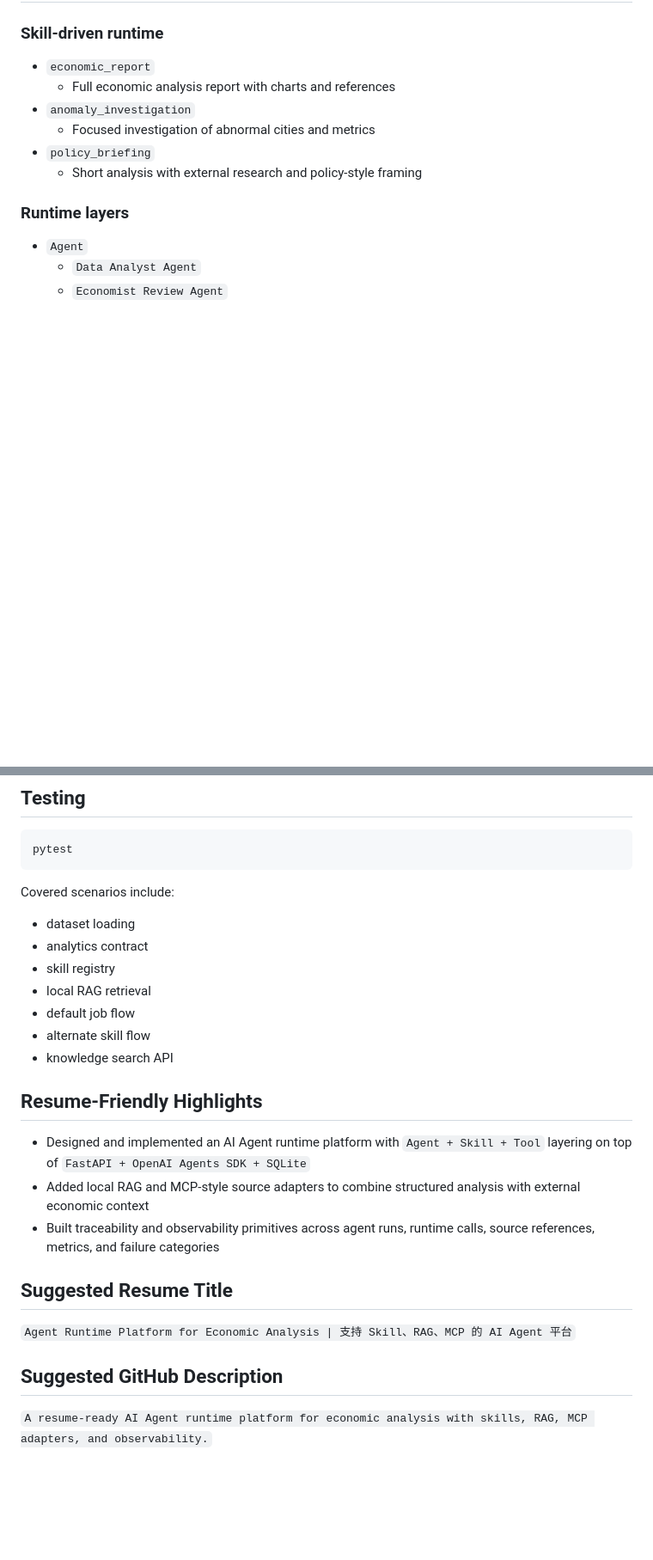
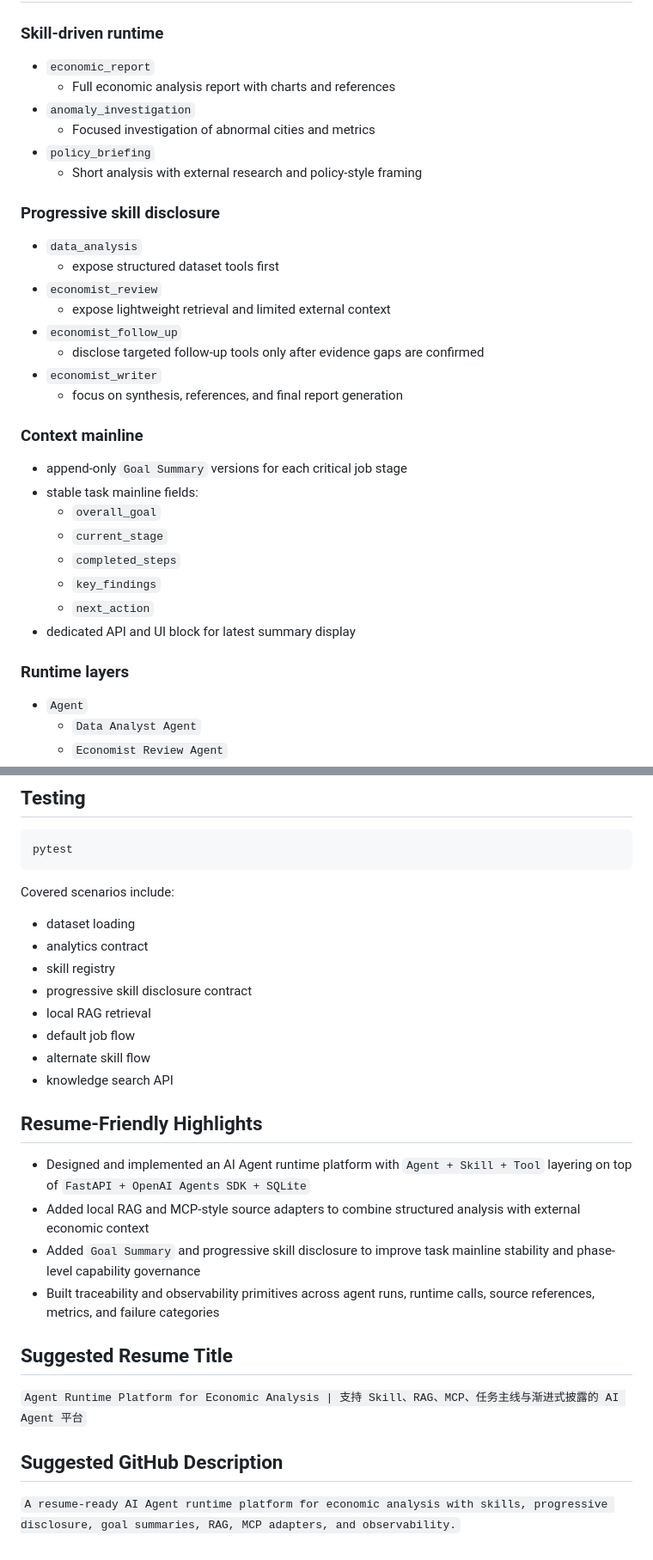
Before and after one commit to Jshhf/Economic-Ai-Agent, a Markdown page: README.md, 2 parts joined by grey strips. Shown at 86% size. Rendered like a GitHub page; blank space fills up the shorter version.

```diff
--- a/README.md
+++ b/README.md
@@ -30,6 +33,28 @@ This repo is designed to show AI Agent engineering depth instead of prompt chain
   - Focused investigation of abnormal cities and metrics
 - `policy_briefing`
   - Short analysis with external research and policy-style framing
+
+### Progressive skill disclosure
+
+- `data_analysis`
+  - expose structured dataset tools first
+- `economist_review`
+  - expose lightweight retrieval and limited external context
+- `economist_follow_up`
+  - disclose targeted follow-up tools only after evidence gaps are confirmed
+- `economist_writer`
+  - focus on synthesis, references, and final report generation
+
+### Context mainline
+
+- append-only `Goal Summary` versions for each critical job stage
+- stable task mainline fields:
+  - `overall_goal`
+  - `current_stage`
+  - `completed_steps`
+  - `key_findings`
+  - `next_action`
+- dedicated API and UI block for latest summary display
 
 ### Runtime layers
 
@@ -177,6 +232,7 @@ Covered scenarios include:
 - dataset loading
 - analytics contract
 - skill registry
+- progressive skill disclosure contract
 - local RAG retrieval
 - default job flow
 - alternate skill flow
@@ -186,12 +242,13 @@ Covered scenarios include:
 
 - Designed and implemented an AI Agent runtime platform with `Agent + Skill + Tool` layering on top of `FastAPI + OpenAI Agents SDK + SQLite`
 - Added local RAG and MCP-style source adapters to combine structured analysis with external economic context
+- Added `Goal Summary` and progressive skill disclosure to improve task mainline stability and phase-level capability governance
 - Built traceability and observability primitives across agent runs, runtime calls, source references, metrics, and failure categories
 
 ## Suggested Resume Title
 
-`Agent Runtime Platform for Economic Analysis | 支持 Skill、RAG、MCP 的 AI Agent 平台`
+`Agent Runtime Platform for Economic Analysis | 支持 Skill、RAG、MCP、任务主线与渐进式披露的 AI Agent 平台`
 
 ## Suggested GitHub Description
 
-`A resume-ready AI Agent runtime platform for economic analysis with skills, RAG, MCP adapters, and observability.`
+`A resume-ready AI Agent runtime platform for economic analysis with skills, progressive disclosure, goal summaries, RAG, MCP adapters, and observability.`
```
Also changed, not shown: other parts of README.md (+34 -1 lines).
